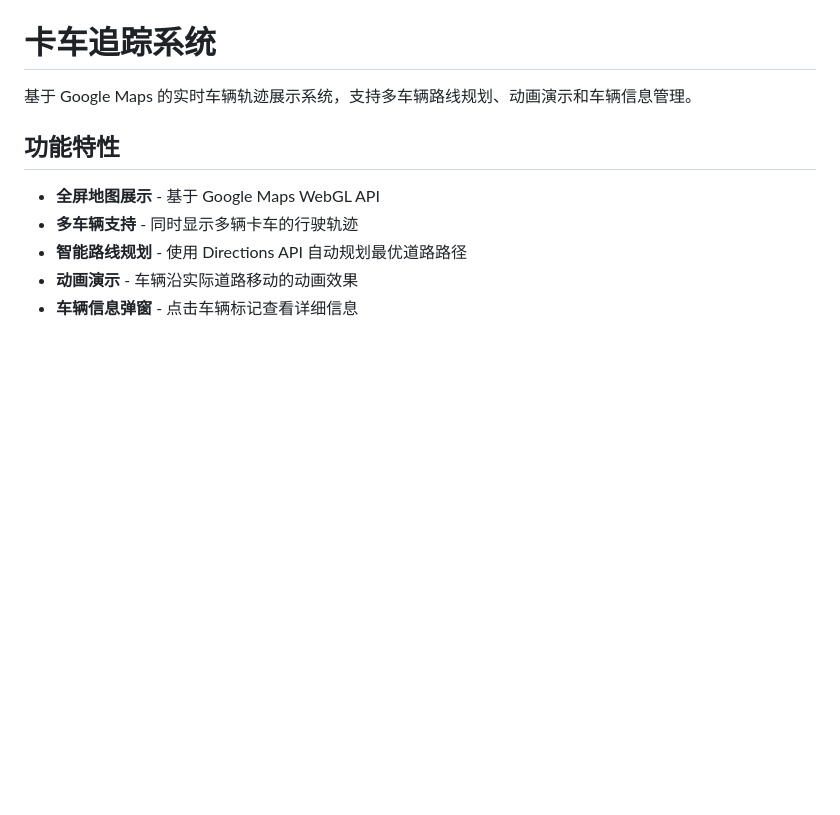
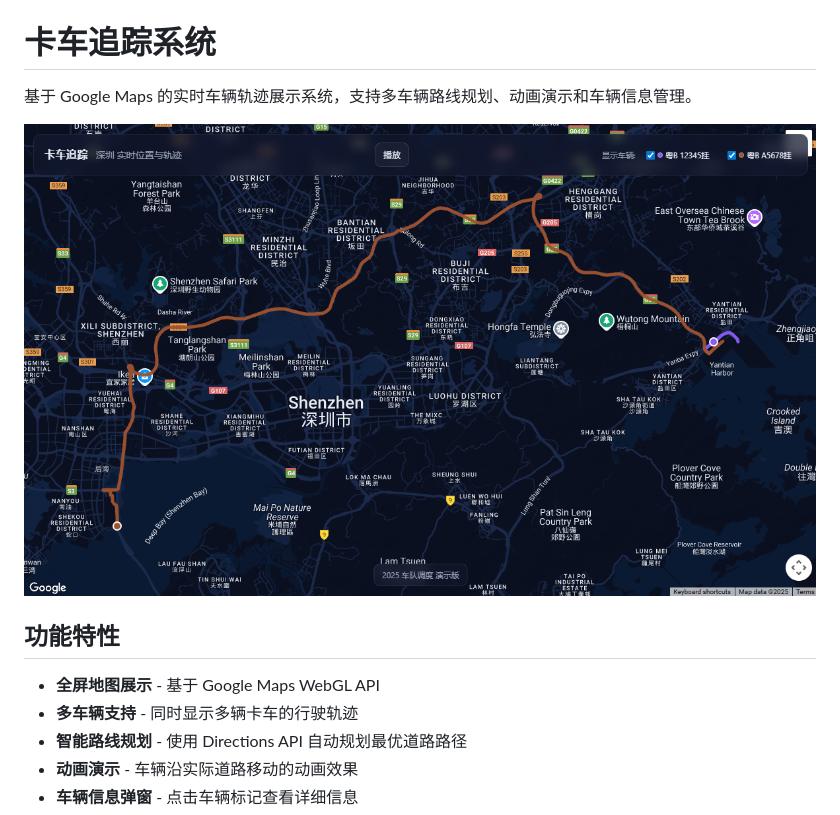
Before and after one commit to hknakata/demo-truck-tracking, a Markdown page: README.md, the part around the change. GitHub-like rendering; pictures changed too: demo.png (added); blank space fills up the shorter version.

Commit message:
docs: add demo screen capture

```diff
--- a/README.md
+++ b/README.md
@@ -1,6 +1,8 @@
 # 卡车追踪系统
 
 基于 Google Maps 的实时车辆轨迹展示系统，支持多车辆路线规划、动画演示和车辆信息管理。
+
+![Demo 效果](./demo.png)
 
 ## 功能特性
 
```
